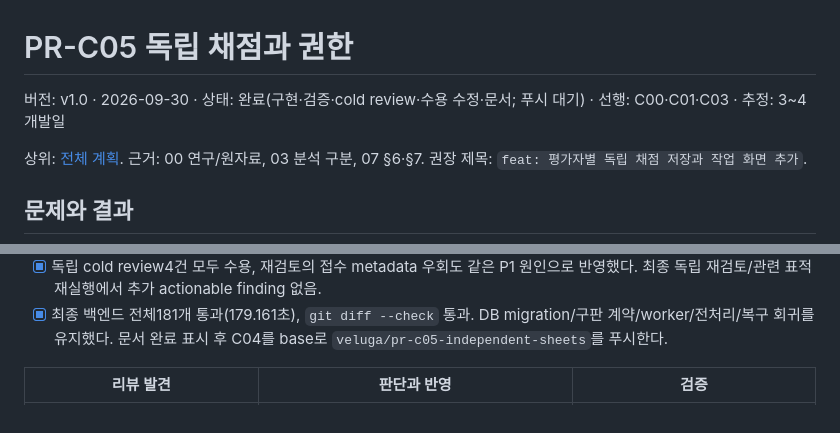
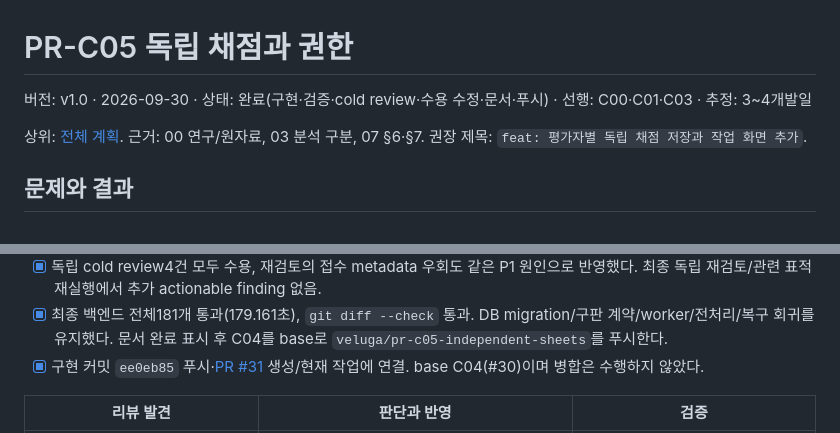
Before and after one commit to syleeVeluga/k-dog-proj, a Markdown page: docs/개발반영_20260929/K-DOG_PR-C05_독립채점과권한_v1.0_20260930.md, 2 parts joined by grey strips. GitHub-like rendering.

Commit message:
docs: record C05 completion and stacked pull request

```diff
--- a/docs/개발반영_20260929/K-DOG_PR-C05_독립채점과권한_v1.0_20260930.md
+++ b/docs/개발반영_20260929/K-DOG_PR-C05_독립채점과권한_v1.0_20260930.md
@@ -1,6 +1,6 @@
 # PR-C05 독립 채점과 권한
 
-버전: v1.0 · 2026-09-30 · 상태: 완료(구현·검증·cold review·수용 수정·문서; 푸시 대기) · 선행: C00·C01·C03 · 추정: 3~4개발일
+버전: v1.0 · 2026-09-30 · 상태: 완료(구현·검증·cold review·수용 수정·문서·푸시) · 선행: C00·C01·C03 · 추정: 3~4개발일
 
 상위: [전체 계획](K-DOG_개발반영계획_v1.0_20260930.md). 근거: 00 연구/원자료, 03 분석 구분, 07 §6·§7. 권장 제목: `feat: 평가자별 독립 채점 저장과 작업 화면 추가`.
 
@@ -58,6 +58,7 @@ Q01·Q02·Q07을 연결한다. 이 PR에서는 저장·독립성·권한과 사
 - [x] 구판 e2e17개 통과, 신판 설문/촬영/전처리/채점4개 통과. 수용 수정 후 신판 채점 e2e 재검증14.1초 통과:0·두 근거, 실제 정지 전후 근거·범위별 재생 seek, 독립 잠금/공개/검수,409 입력 유지, 보존본과360px 가로 넘침 없음. [데스크톱](검증자료/C05_독립채점.png)·[360px](검증자료/C05_독립채점_360px.png) 화면 시각 확인 통과. build, 원본 `--spec all --check` 통과.
 - [x] 독립 cold review4건 모두 수용, 재검토의 접수 metadata 우회도 같은 P1 원인으로 반영했다. 최종 독립 재검토/관련 표적 재실행에서 추가 actionable finding 없음.
 - [x] 최종 백엔드 전체181개 통과(179.161초), `git diff --check` 통과. DB migration/구판 계약/worker/전처리/복구 회귀를 유지했다. 문서 완료 표시 후 C04를 base로 `veluga/pr-c05-independent-sheets`를 푸시한다.
+- [x] 구현 커밋 `ee0eb85` 푸시·[PR #31](https://github.com/syleeVeluga/k-dog-proj/pull/31) 생성/현재 작업에 연결. base C04(#30)이며 병합은 수행하지 않았다.
 
 | 리뷰 발견 | 판단과 반영 | 검증 |
 | --- | --- | --- |
```
Also changed, not shown: docs/개발반영_20260929/K-DOG_개발반영계획_v1.0_20260930.md (+1 -1 lines).
